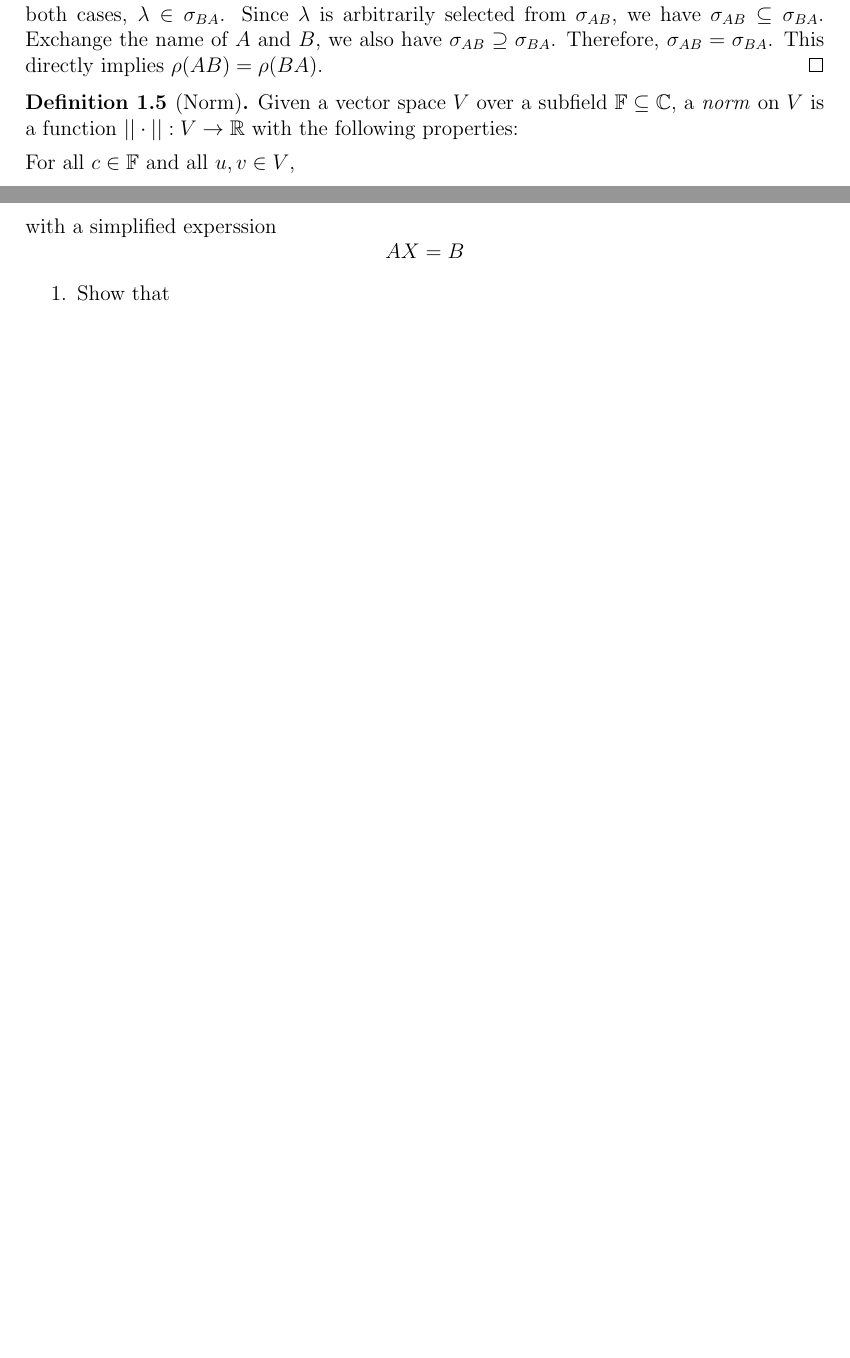
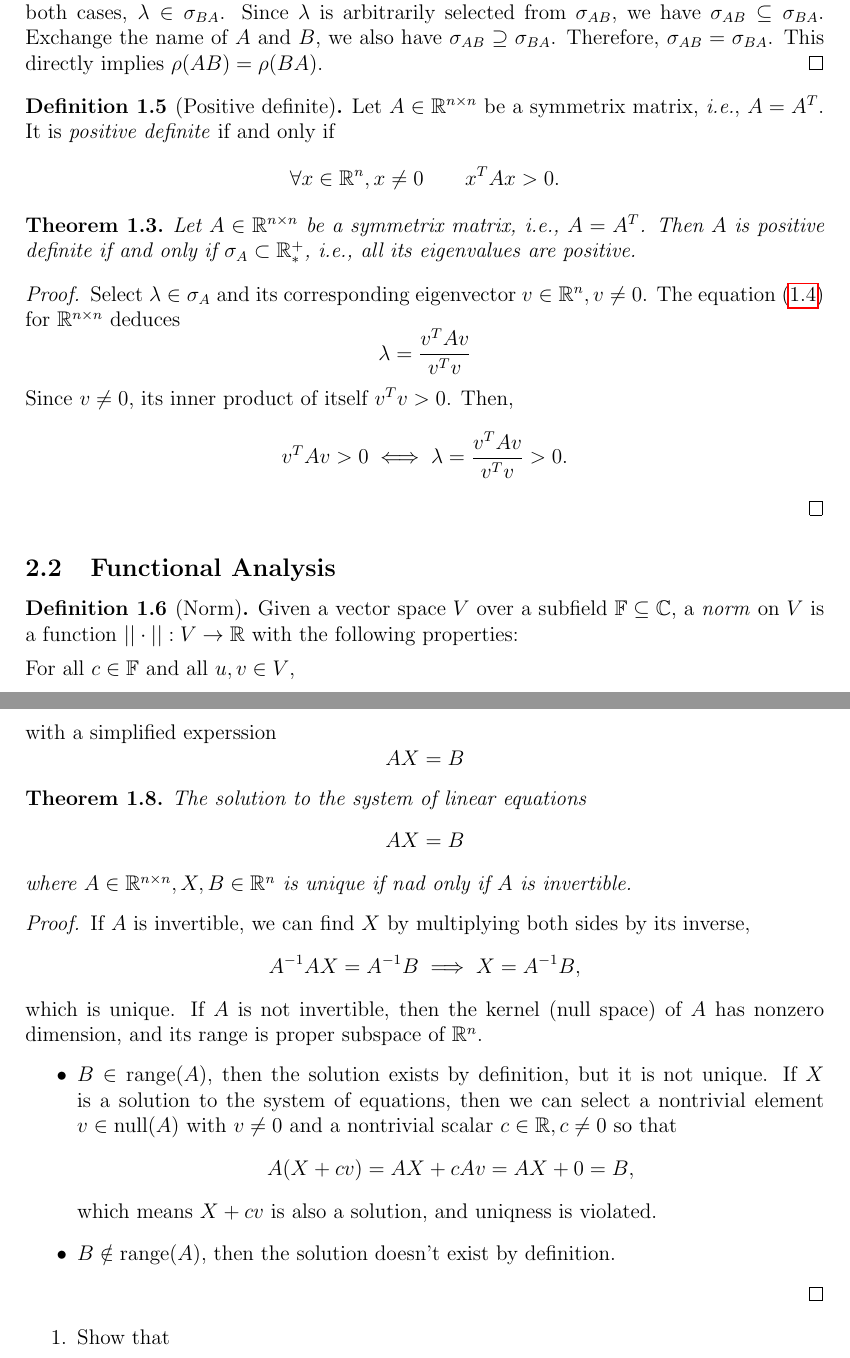
Before and after one commit to yugt/numerical-analysis, a LaTeX book (main.tex, which reads project1.tex): two parts of pages 3 and 7 of 8 before the commit and two parts of pages 3 and 8 of 9 after it, joined at a grey line, cut so that both start at the same text, the shorter picture padded with empty space. Compiled offline with pdfLaTeX.

Commit message:
linear system

```diff
--- a/project1.tex
+++ b/project1.tex
@@ -136,6 +136,28 @@ Therefore, \(\sigma_{AB}=\sigma_{BA}\).
 This directly implies \(\rho(AB)=\rho(BA)\).
 \end{proof}
 
+\begin{definition}[Positive definite]
+Let \(A\in\R^{n\times n}\) be a symmetrix matrix, \textit{i.e.}, \(A=A^T\).
+It is \emph{positive definite} if and only if
+\[ \forall x\in\R^n,x\neq0 \qquad x^TAx>0.  \]
+\end{definition}
+
+\begin{theorem}
+Let \(A\in\R^{n\times n}\) be a symmetrix matrix, \textit{i.e.}, \(A=A^T\).
+Then $A$ is positive definite if and only if \(\sigma_A\subset\R_*^+\), \textit{i.e.}, all its eigenvalues are positive.
+\end{theorem}
+\begin{proof}
+Select \(\lambda\in\sigma_{A}\) and its corresponding eigenvector \(v\in\R^n,v\neq0\).
+The equation (\ref{hermitianproof}) for \(\R^{n\times n}\) deduces
+\[ \lambda=\frac{v^T Av}{v^Tv} \]
+Since \(v\neq0\), its inner product of itself \(v^Tv>0\).
+Then,
+\[ v^TAv>0 \iff \lambda=\frac{v^TAv}{v^Tv}>0. \]
+\end{proof}
+
+
+
+\subsection{Functional Analysis}
 \begin{definition}[Norm]
 Given a vector space $V$ over a subfield \(\mathbb{F}\subseteq\C\), a \emph{norm} on $V$ is a function \(||\cdot||:V\to\R\) with the following properties:
 \item For all \(c\in\mathbb{F}\) and all \(u,v\in V\),
@@ -323,6 +362,28 @@ b_1 \\ b_2 \\ \vdots \\ b_n
 with a simplified experssion
 \[ AX=B \]
 
+\begin{theorem}
+The solution to the system of linear equations
+\[ AX=B \]
+where \(A\in\R^{n\times n}, X,B\in\R^n\) is unique if nad only if $A$ is invertible.
+\end{theorem}
+\begin{proof}
+If $A$ is invertible, we can find $X$ by multiplying both sides by its inverse,
+\[ A^{-1}AX=A^{-1}B \implies X=A^{-1}B, \]
+which is unique.
+If $A$ is not invertible, then the kernel (null space) of $A$ has nonzero dimension, and its range is proper subspace of \(\R^n\).
+\begin{itemize}
+	\item \(B\in\text{range}(A)\), then the solution exists by definition, but it is not unique.
+	If $X$ is a solution to the system of equations, then we can select a nontrivial element \(v\in\text{null}(A)\) with \(v\neq0\) and a nontrivial scalar \(c\in\R,c\neq0\) so that
+	\[ A(X+cv)=AX+cAv=AX+0=B, \]
+	which means \(X+cv\) is also a solution, and uniqness is violated.
+	\item \(B\notin\text{range}(A)\), then the solution doesn't exist by definition.
+\end{itemize}
+
+
+
+
+\end{proof}
 
 \begin{enumerate}
 	\item Show that
```
Also changed, not shown: reference.bib (+9 -0 lines), project1.tex (59 more changed lines).
